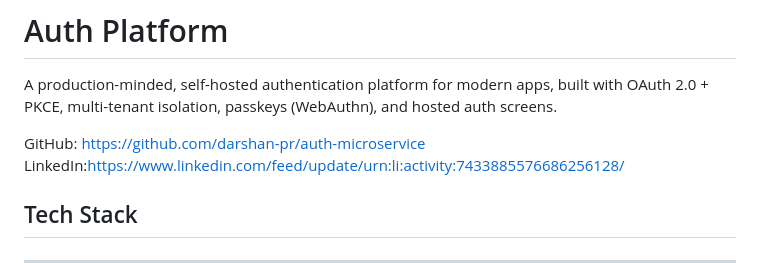
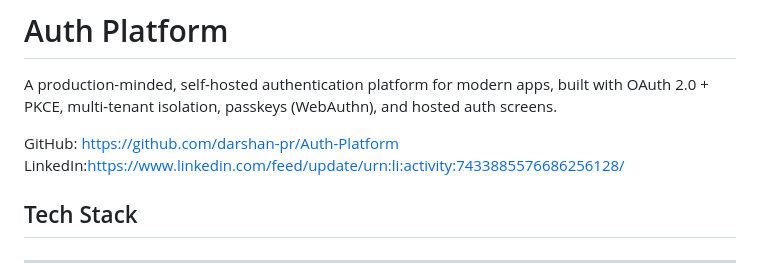
Before and after one commit to darshan-pr/Auth-Platform, a Markdown page: README.md, the part around the change. Rendered like a GitHub page.

Commit message:
docs: update repository URL

```diff
--- a/README.md
+++ b/README.md
@@ -1,7 +1,7 @@
 # Auth Platform
 A production-minded, self-hosted authentication platform for modern apps, built with OAuth 2.0 + PKCE, multi-tenant isolation, passkeys (WebAuthn), and hosted auth screens.
 
-GitHub: https://github.com/darshan-pr/auth-microservice
+GitHub: https://github.com/darshan-pr/Auth-Platform
 LinkedIn:https://www.linkedin.com/feed/update/urn:li:activity:7433885576686256128/
 ## Tech Stack
 
```
